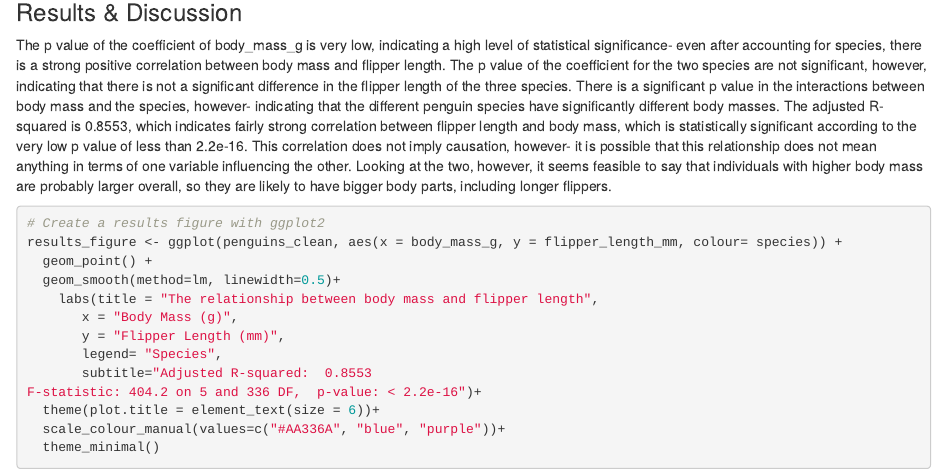
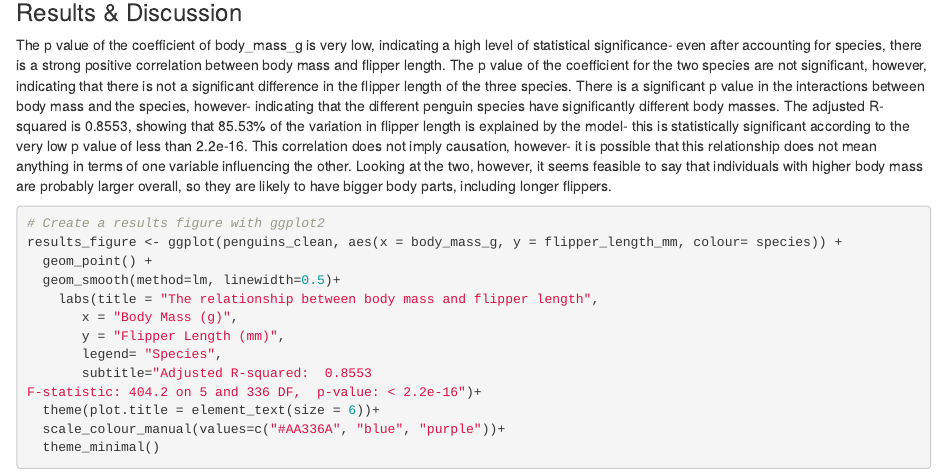
Before and after one commit to oxstudent1/ReproducibleFiguresAssignment, an R Markdown document (Question2.Rmd): the page in a window 1100 px wide, from 3120 px down. Rendered offline with R 4.5, knitr and Pandoc, with nearby package versions; some code elsewhere in the file could not run offline.

Commit message:
Update Question2.Rmd

````diff
--- a/Question2.Rmd
+++ b/Question2.Rmd
@@ -116,7 +116,7 @@ summary(model)
 ```
 
 ### Results & Discussion
-The p value of the coefficient of body_mass_g is very low, indicating a high level of statistical significance- even after accounting for species, there is a strong positive correlation between body mass and flipper length. The p value of the coefficient for the two species are not significant, however, indicating that there is not a significant difference in the flipper length of the three species. There is a significant p value in the interactions between body mass and the species, however- indicating that the different penguin species have significantly different body masses. The adjusted R-squared is 0.8553, which indicates fairly strong correlation between flipper length and body mass, which is statistically significant according to the very low p value of less than 2.2e-16. This correlation does not imply causation, however- it is possible that this relationship does not mean anything in terms of one variable influencing the other. Looking at the two, however, it seems feasible to say that individuals with higher body mass are probably larger overall, so they are likely to have bigger body parts, including longer flippers.
+The p value of the coefficient of body_mass_g is very low, indicating a high level of statistical significance- even after accounting for species, there is a strong positive correlation between body mass and flipper length. The p value of the coefficient for the two species are not significant, however, indicating that there is not a significant difference in the flipper length of the three species. There is a significant p value in the interactions between body mass and the species, however- indicating that the different penguin species have significantly different body masses. The adjusted R-squared is 0.8553, showing that 85.53% of the variation in flipper length is explained by the model- this is statistically significant according to the very low p value of less than 2.2e-16. This correlation does not imply causation, however- it is possible that this relationship does not mean anything in terms of one variable influencing the other. Looking at the two, however, it seems feasible to say that individuals with higher body mass are probably larger overall, so they are likely to have bigger body parts, including longer flippers.
 
 ```{r Plotting Results}
 
````
